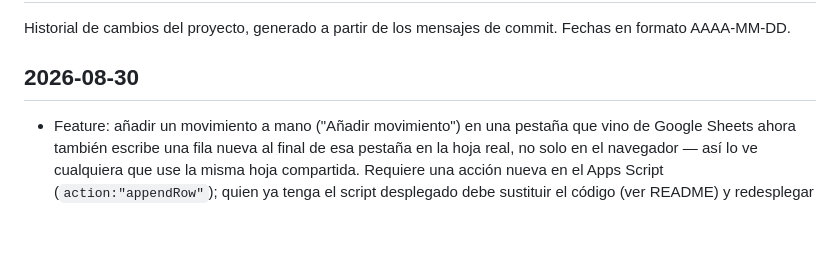
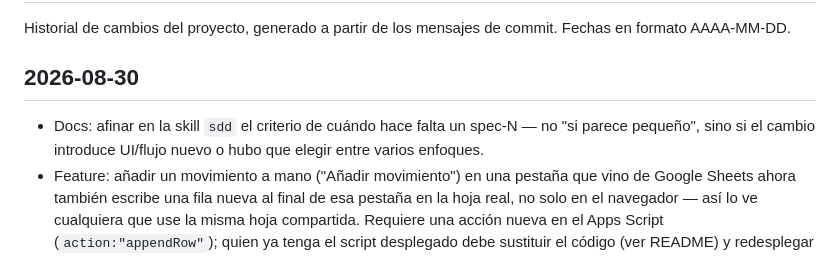
Before and after one commit to AndreaRombo/gestor-financiero, a Markdown page: CHANGELOG.md, the part around the change. GitHub-like rendering; blank space fills up the shorter version.

Commit message:
docs: afinar criterio de cuando hace falta un spec-N en la skill sdd
"Parece pequeno" no es fiable -- un fix de bug puede colar de rondon
una decision de diseno real (paso hoy con el modal de Escritura en
Sheets, PR #8: UI nueva con una decision entre enfoques, implementada
sin spec, con la razon solo documentada en la conversacion). Nueva
regla objetiva: UI/flujo nuevo o eleccion entre varios enfoques ->
spec corto; bug con causa clara o ajuste acotado -> fix directo.
Confirmado con el usuario.

Co-Authored-By: Claude Sonnet 5 <noreply@anthropic.com>

```diff
--- a/CHANGELOG.md
+++ b/CHANGELOG.md
@@ -4,6 +4,7 @@ Historial de cambios del proyecto, generado a partir de los mensajes de commit.
 
 ## 2026-08-30
 
+- Docs: afinar en la skill `sdd` el criterio de cuándo hace falta un spec-N — no "si parece pequeño", sino si el cambio introduce UI/flujo nuevo o hubo que elegir entre varios enfoques.
 - Feature: añadir un movimiento a mano ("Añadir movimiento") en una pestaña que vino de Google Sheets ahora también escribe una fila nueva al final de esa pestaña en la hoja real, no solo en el navegador — así lo ve cualquiera que use la misma hoja compartida. Requiere una acción nueva en el Apps Script (`action:"appendRow"`); quien ya tenga el script desplegado debe sustituir el código (ver README) y redesplegar una versión nueva. Ver [spec-2](docs/sdd/spec-2-anadir-movimiento-escribe-fila-nueva-en-sheets.md).
 - Fix: la escritura en Google Sheets fallaba en silencio sin avisar si algo iba mal (secreto no coincide, fila/columna fuera de rango, hoja no encontrada). `writeBackCell()` intenta ahora una petición normal para leer la respuesta real del Apps Script y avisar con el motivo exacto; si esa petición falla por CORS, cae a una petición a ciegas como red de seguridad (avisando de que no se pudo confirmar). Validado con un servidor HTTP local que simula las cuatro respuestas del Apps Script más el caso de servidor inalcanzable.
 - Seguridad: sustituir el ID real de una hoja de Google Sheets (usado por error como dato de ejemplo en `tests.html` y el README) por uno inventado. Ese ID correspondía a una hoja compartida "cualquiera con el enlace puede ver" con datos financieros reales — quedaba accesible para cualquiera que leyera el código público del repo. La hoja real debe rotarse (compartir una copia nueva) porque el ID viejo sigue en el historial de git.
```
Also changed, not shown: 1 other file.
